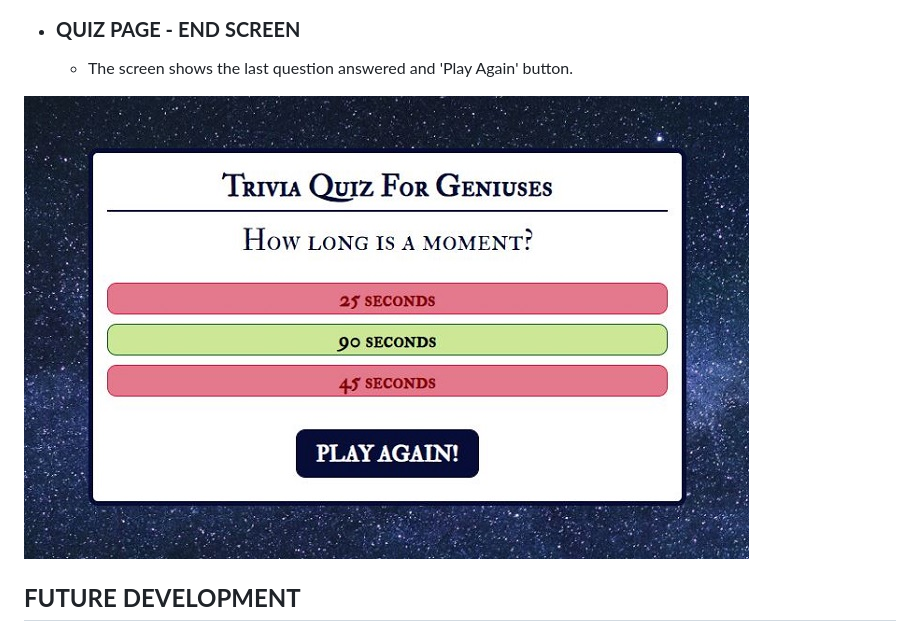
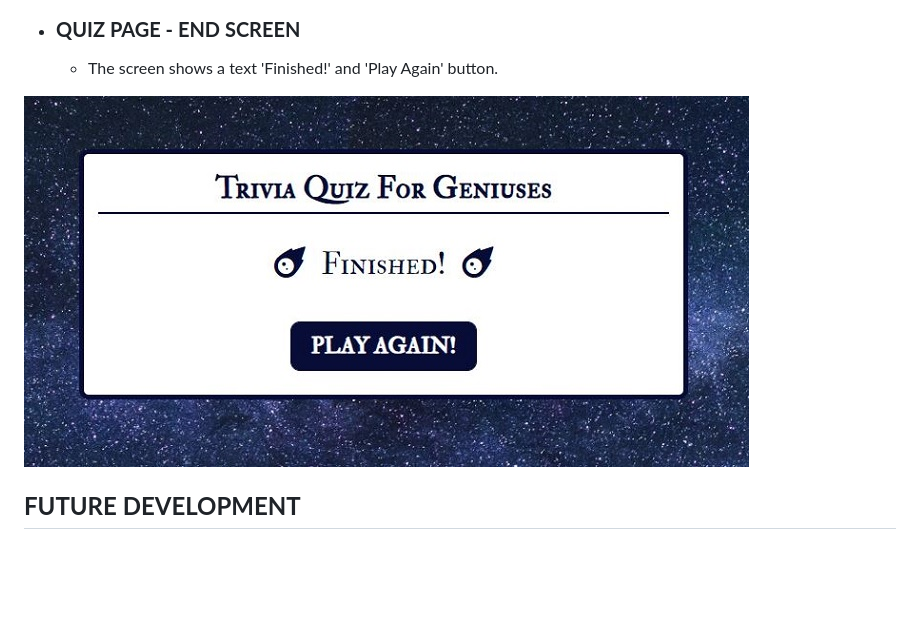
Before and after one commit to AMartins87/genius-trivia-quiz, a Markdown page: README.md, the part around the change. Drawn GitHub-style; pictures changed too: assets/wireframes/wireframe_end_screen_w_hover.JPG; blank space fills up the shorter version.

Commit message:
Change image for quiz page end screen in readme.md

```diff
--- a/README.md
+++ b/README.md
@@ -38,7 +38,7 @@ The purpose of Genius Trivia Quiz is to test user's advanced general knowledge t
 ![Quiz game page with correct/incorrect answer](assets/wireframes/wireframe_game_correct_incorrect.JPG)
 
 - ### **QUIZ PAGE - END SCREEN**
-    - The screen shows the last question answered and 'Play Again' button.
+    - The screen shows a text 'Finished!' and 'Play Again' button.
 
 ![End of game page](assets/wireframes/wireframe_end_screen_w_hover.JPG)
 
```
Also changed, not shown: 2 other files.
